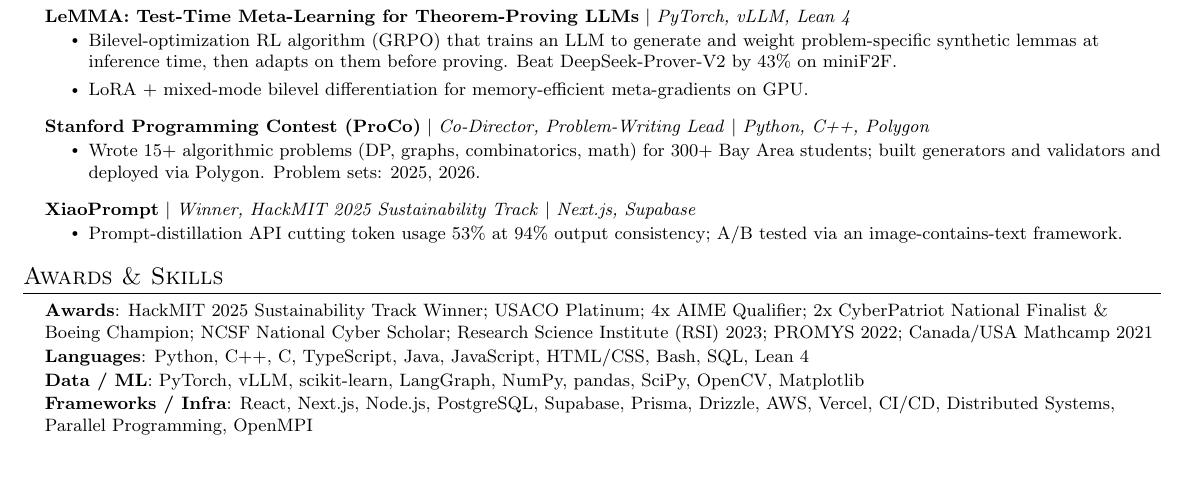
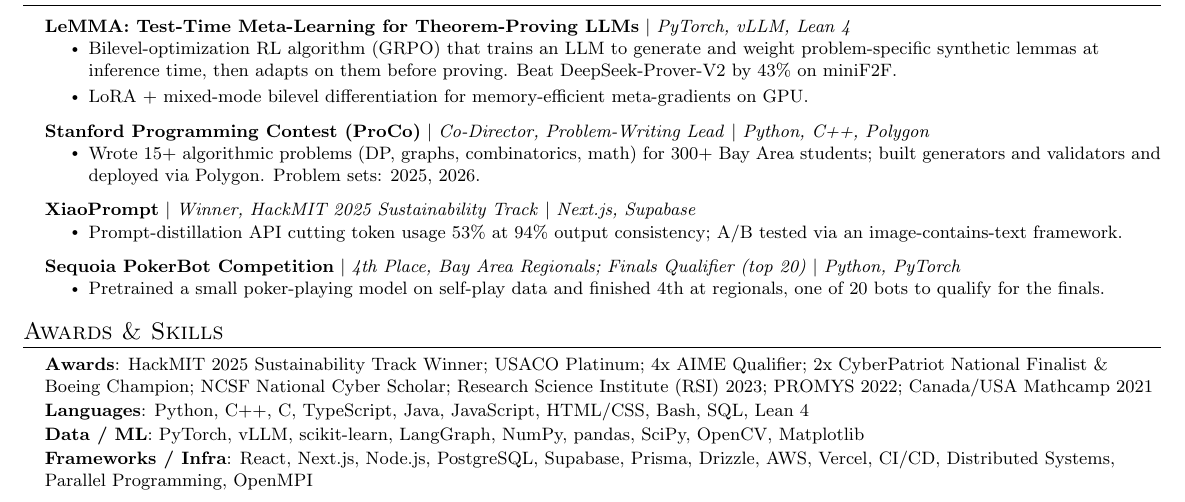
Before and after one commit to birdhumming/sandrayang.com, a LaTeX CV (resume/resume.tex): part of the page, cut so that both start at the same text, the shorter picture padded with empty space. Compiled offline with pdfLaTeX.

Commit message:
Resume: Sequoia PokerBot project

```diff
--- a/resume/resume.tex
+++ b/resume/resume.tex
@@ -149,6 +149,11 @@
           \resumeItemListStart
             \resumeItem{Prompt-distillation API cutting token usage 53\% at 94\% output consistency; A/B tested via an image-contains-text framework.}
           \resumeItemListEnd
+      \resumeProjectHeading
+          {\textbf{Sequoia PokerBot Competition} $|$ \emph{4th Place, Bay Area Regionals; Finals Qualifier (top 20)} $|$ \emph{Python, PyTorch}}{}
+          \resumeItemListStart
+            \resumeItem{Pretrained a small poker-playing model on self-play data and finished 4th at regionals, one of 20 bots to qualify for the finals.}
+          \resumeItemListEnd
     \resumeSubHeadingListEnd
 
 \section{Awards \& Skills}
```
Also changed, not shown: docs/resume.pdf, resume/page-1.png, resume/resume.pdf.
